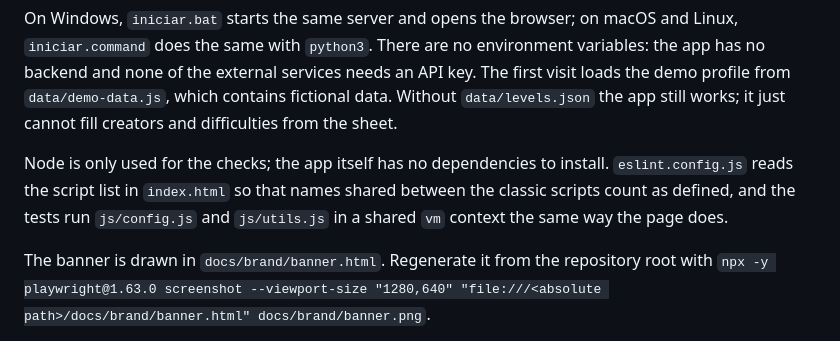
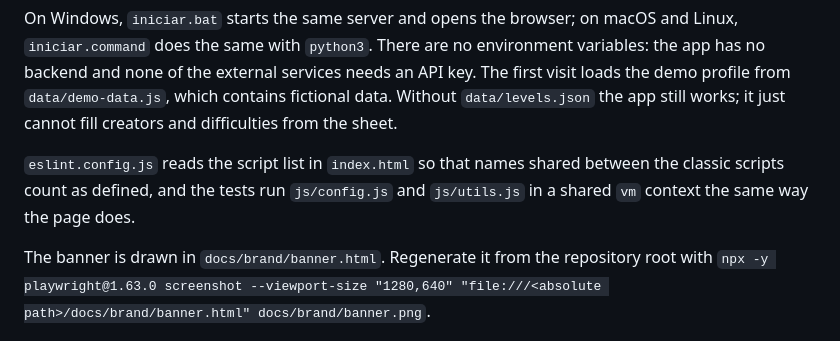
Before and after one commit to Wal-014/Personal-Progress-List, a Markdown page: README.md, the part around the change. GitHub-like rendering.

Commit message:
docs: remove redundant README sentence
Co-authored-by: Isma-L154 <114269881+Isma-L154@users.noreply.github.com>

```diff
--- a/README.md
+++ b/README.md
@@ -77,7 +77,7 @@ npm run levels                # download the community sheet into data/levels.js
 
 On Windows, `iniciar.bat` starts the same server and opens the browser; on macOS and Linux, `iniciar.command` does the same with `python3`. There are no environment variables: the app has no backend and none of the external services needs an API key. The first visit loads the demo profile from `data/demo-data.js`, which contains fictional data. Without `data/levels.json` the app still works; it just cannot fill creators and difficulties from the sheet.
 
-Node is only used for the checks; the app itself has no dependencies to install. `eslint.config.js` reads the script list in `index.html` so that names shared between the classic scripts count as defined, and the tests run `js/config.js` and `js/utils.js` in a shared `vm` context the same way the page does.
+`eslint.config.js` reads the script list in `index.html` so that names shared between the classic scripts count as defined, and the tests run `js/config.js` and `js/utils.js` in a shared `vm` context the same way the page does.
 
 The banner is drawn in `docs/brand/banner.html`. Regenerate it from the repository root with
 `npx -y playwright@1.63.0 screenshot --viewport-size "1280,640" "file:///<absolute path>/docs/brand/banner.html" docs/brand/banner.png`.
```
